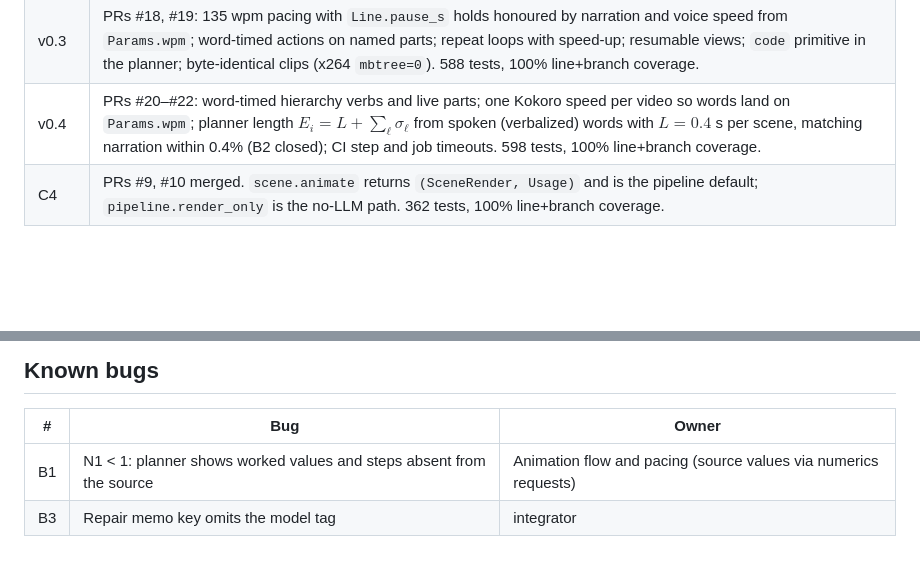
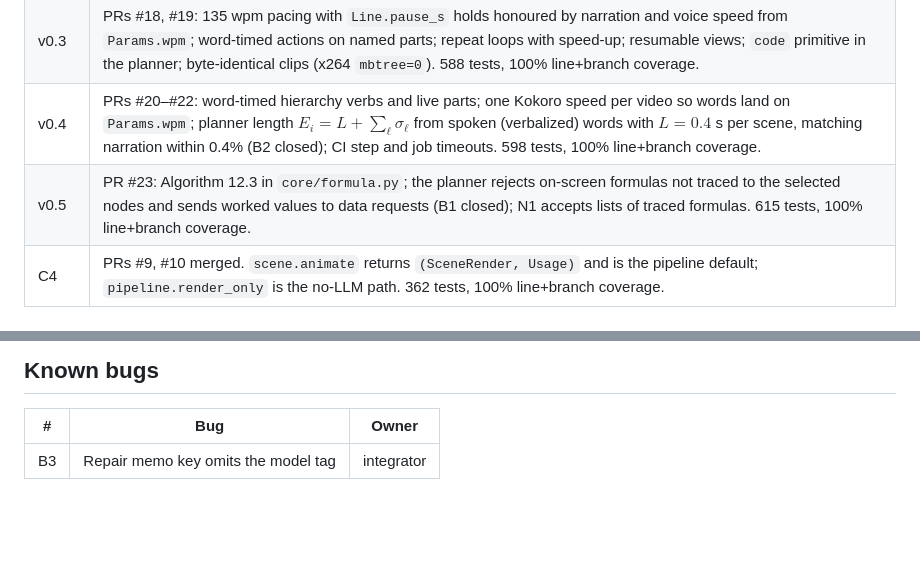
Before and after one commit to kleasama/animath, a Markdown page: PROGRESS.md, 2 parts joined by grey strips. Rendered like a GitHub page; blank space fills up the shorter version.

Commit message:
PROGRESS: v0.5 (#23), close B1

```diff
--- a/PROGRESS.md
+++ b/PROGRESS.md
@@ -59,6 +59,7 @@ Legend: ✓ done · ✱ in progress · ○ open · ⏸ checkpoint (review, commi
 | v0.2 | PRs #15–#17: Kokoro sentence narration with model word timings, gain and limiter loudness; `h2.rss` RS-S kernel, `hierarchy` primitive, `data.npz` arrays pinned by SHA-256; written-maths captions. 517 tests, 100% line+branch coverage. |
 | v0.3 | PRs #18, #19: 135 wpm pacing with `Line.pause_s` holds honoured by narration and voice speed from `Params.wpm`; word-timed actions on named parts; repeat loops with speed-up; resumable views; `code` primitive in the planner; byte-identical clips (x264 `mbtree=0`). 588 tests, 100% line+branch coverage. |
 | v0.4 | PRs #20–#22: word-timed hierarchy verbs and live parts; one Kokoro speed per video so words land on `Params.wpm`; planner length $E_i = L + \sum_\ell \sigma_\ell$ from spoken (verbalized) words with $L = 0.4$ s per scene, matching narration within 0.4% (B2 closed); CI step and job timeouts. 598 tests, 100% line+branch coverage. |
+| v0.5 | PR #23: Algorithm 12.3 in `core/formula.py`; the planner rejects on-screen formulas not traced to the selected nodes and sends worked values to data requests (B1 closed); N1 accepts lists of traced formulas. 615 tests, 100% line+branch coverage. |
 | C4 | PRs #9, #10 merged. `scene.animate` returns `(SceneRender, Usage)` and is the pipeline default; `pipeline.render_only` is the no-LLM path. 362 tests, 100% line+branch coverage. |
 
 ## Open questions
@@ -71,5 +72,4 @@ Legend: ✓ done · ✱ in progress · ○ open · ⏸ checkpoint (review, commi
 
 | # | Bug | Owner |
 |---|---|---|
-| B1 | N1 < 1: planner shows worked values and steps absent from the source | Animation flow and pacing (source values via numerics requests) |
 | B3 | Repair memo key omits the model tag | integrator |
```
